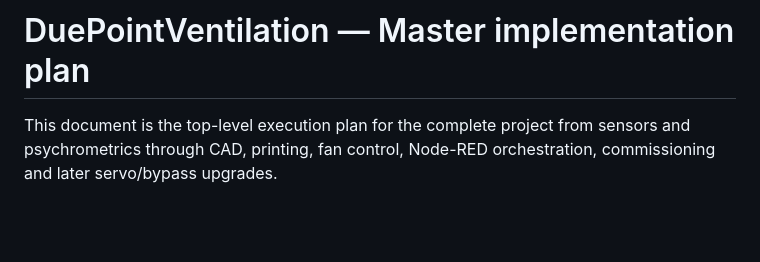
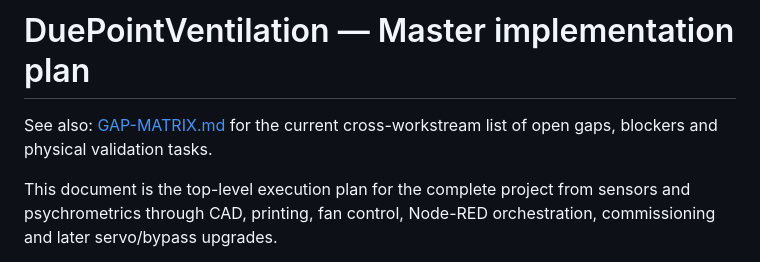
Before and after one commit to FragHunter/DuePointVentilation, a Markdown page: docs/MASTER-IMPLEMENTATION-PLAN.md, the part around the change. Drawn GitHub-style; blank space fills up the shorter version.

Commit message:
docs: link master plan to gap matrix

```diff
--- a/docs/MASTER-IMPLEMENTATION-PLAN.md
+++ b/docs/MASTER-IMPLEMENTATION-PLAN.md
@@ -1,4 +1,6 @@
 # DuePointVentilation — Master implementation plan
+
+See also: [GAP-MATRIX.md](GAP-MATRIX.md) for the current cross-workstream list of open gaps, blockers and physical validation tasks.
 
 This document is the top-level execution plan for the complete project from sensors and psychrometrics through CAD, printing, fan control, Node-RED orchestration, commissioning and later servo/bypass upgrades.
 
```
